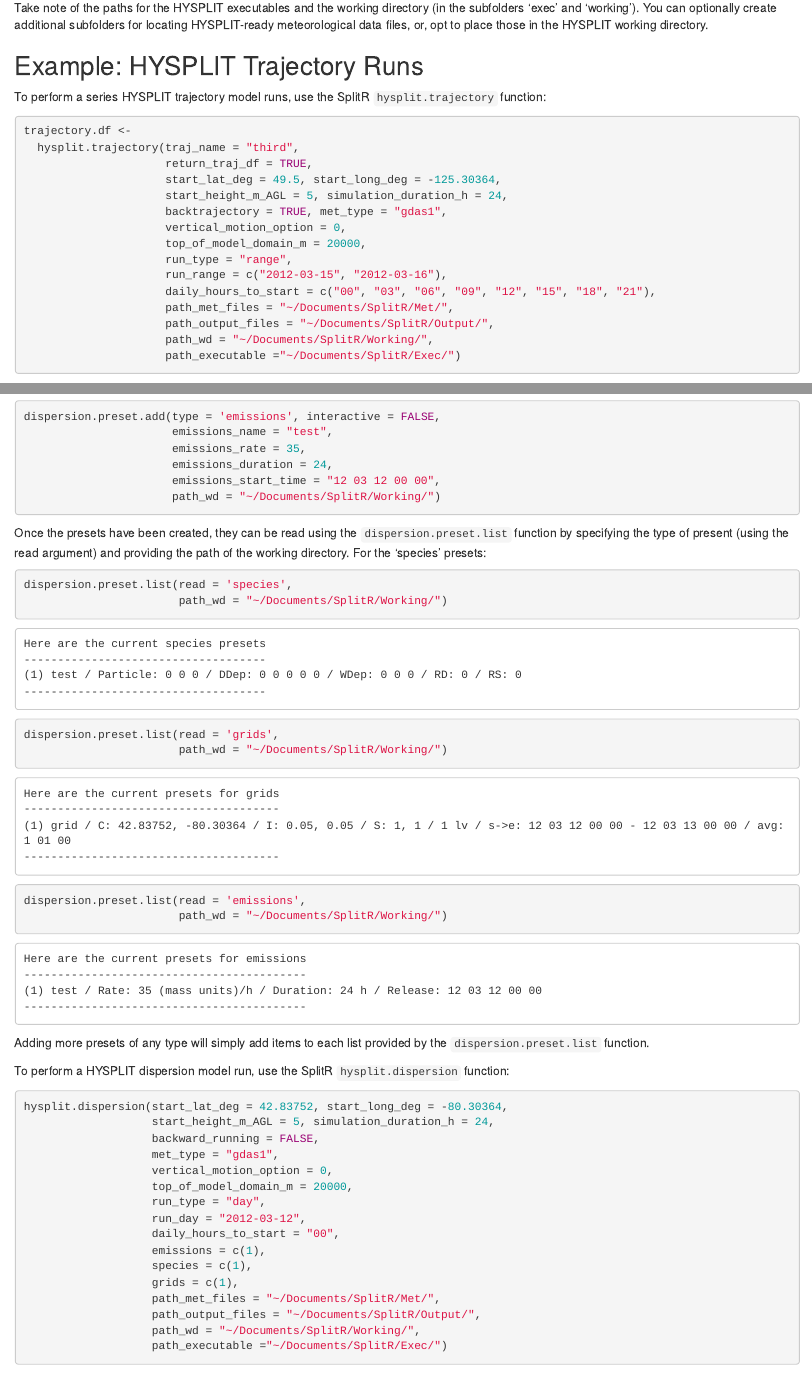
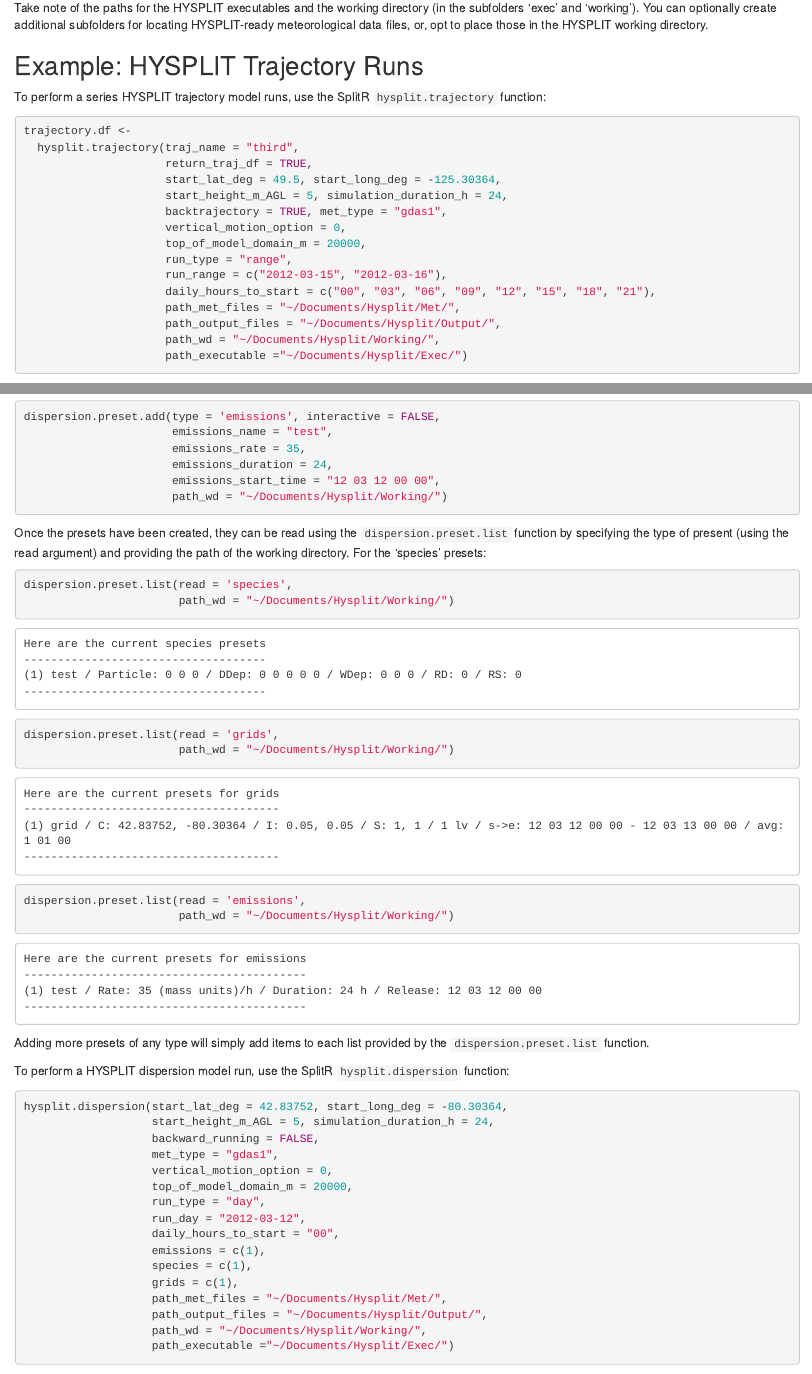
Before and after one commit to rich-iannone/splitr, an R Markdown document (Mac_QuickStartGuideToSplitR.Rmd): the page in a window 1100 px wide, from 920 px down, and a second part further down, joined at a grey line. Rendered offline with R 4.5, knitr and Pandoc, with nearby package versions.

Commit message:
Modify all paths provided in RMarkdown code chunks

````diff
--- a/Mac_QuickStartGuideToSplitR.Rmd
+++ b/Mac_QuickStartGuideToSplitR.Rmd
@@ -57,10 +57,10 @@ trajectory.df <-
                      run_type = "range",
                      run_range = c("2012-03-15", "2012-03-16"),
                      daily_hours_to_start = c("00", "03", "06", "09", "12", "15", "18", "21"),
-                     path_met_files = "~/Documents/SplitR/Met/",
-                     path_output_files = "~/Documents/SplitR/Output/",
-                     path_wd = "~/Documents/SplitR/Working/",
-                     path_executable ="~/Documents/SplitR/Exec/")
+                     path_met_files = "~/Documents/Hysplit/Met/",
+                     path_output_files = "~/Documents/Hysplit/Output/",
+                     path_wd = "~/Documents/Hysplit/Working/",
+                     path_executable ="~/Documents/Hysplit/Exec/")
 ```
 
 This use of `hysplit.trajectory` sets up four trajectory runs that start at 00:00, 06:00, 12:00, and 18:00 UTC on March 12, 2012. The `traj_name` argument allows for the inclusion of a descriptive name for the set of runs. Setting `return_traj_df` to `TRUE` will instruct the function to return a data frame containing detailed trajectory information. Such a data frame (named here as the object `trajectory.df`) will be useful for conducting further analyses. The initial times for the model runs are set using `run_type = "day"`, `run_day = "2012-03-12"`, and `daily_hours_to_start = c("00", "06", "12", "18")`. The model runs are forward runs (moving forward in time, set here using `backtrajectory = FALSE`) and not backtrajectory runs (set with `backtrajectory = TRUE`). These runs are 24 h in duration (`simulation_duration_h = 24`). The starting location of 42.83752ºN and 80.30364ºW is set using `start_lat_deg = 42.83752` and `start_long_deg = -80.30364`; the starting height of 5 m above ground level is set by `start_height_m_AGL = 5`. The meteorological options include the type of met data to use (1º GDAS data is used here with `met_type = "gdas1"`--there is also the option to use NCEP reanalysis data with the `met_type = "reanalysis"` setting), the vertical motion option (here, set as `vertical_motion_option = 0` which instructs HYSPLIT to use the vertical motion available in the met data files), and, the top of the model domain (set as 20,000 meters with `top_of_model_domain_m = 20000`). Four paths require specification:
@@ -275,14 +275,14 @@ dispersion.preset.add(type = 'emissions', interactive = FALSE,
                       emissions_rate = 35,
                       emissions_duration = 24,
                       emissions_start_time = "12 03 12 00 00",
-                      path_wd = "~/Documents/SplitR/Working/")
+                      path_wd = "~/Documents/Hysplit/Working/")
 ```
 
 Once the presets have been created, they can be read using the `dispersion.preset.list` function by specifying the type of present (using the read argument) and providing the path of the working directory. For the 'species' presets:
 
 ```{r, eval = FALSE}
 dispersion.preset.list(read = 'species',
-                       path_wd = "~/Documents/SplitR/Working/")
+                       path_wd = "~/Documents/Hysplit/Working/")
 ```
 
 ```
@@ -294,7 +294,7 @@ Here are the current species presets
 
 ```{r, eval = FALSE}
 dispersion.preset.list(read = 'grids',
-                       path_wd = "~/Documents/SplitR/Working/")
+                       path_wd = "~/Documents/Hysplit/Working/")
 ```
 
 ```
@@ -306,7 +306,7 @@ Here are the current presets for grids
 
 ```{r, eval = FALSE}
 dispersion.preset.list(read = 'emissions',
-                       path_wd = "~/Documents/SplitR/Working/")
+                       path_wd = "~/Documents/Hysplit/Working/")
 ```
 
 ```
@@ -333,10 +333,10 @@ hysplit.dispersion(start_lat_deg = 42.83752, start_long_deg = -80.30364,
                    emissions = c(1),
                    species = c(1),
                    grids = c(1),
-                   path_met_files = "~/Documents/SplitR/Met/",
-                   path_output_files = "~/Documents/SplitR/Output/",
-                   path_wd = "~/Documents/SplitR/Working/",
-                   path_executable ="~/Documents/SplitR/Exec/")
+                   path_met_files = "~/Documents/Hysplit/Met/",
+                   path_output_files = "~/Documents/Hysplit/Output/",
+                   path_wd = "~/Documents/Hysplit/Working/",
+                   path_executable ="~/Documents/Hysplit/Exec/")
 ```
 
 This use of `hysplit.dispersion` sets up a single dispersion run that starts at 00:00 UTC on March 12, 2012. These initial times are set using `run_type = "day"`, `run_day = "2012-03-12"`, and `daily_hours_to_start = "00"`. The model run is a forward run (moving forward in time, set here using `backward_running = FALSE`) and not backwards (set with `backward_running = TRUE`). Essentially, running in forward mode means the starting location is a source of emissions; running backward means that the starting location is a receptor. This run has been set to be modelled for 24 h (`simulation_duration_h = 24`). The starting location of 42.83752ºN and 80.30364ºW is set using `start_lat_deg = 42.83752` and `start_long_deg = -80.30364`; the starting height of 5 m above ground level is set by `start_height_m_AGL = 5`. The meteorological options include the type of met data to use (1º GDAS data is used here with `met_type = "gdas1"`--there is also the option to use NCEP reanalysis data with the `met_type = "reanalysis"` setting), the vertical motion option (here, set as `vertical_motion_option = 0` which instructs HYSPLIT to use the vertical motion available in the met data files), and, the top of the model domain (set as 20,000 meters with `top_of_model_domain_m = 20000`).
````
Also changed, not shown: Mac_QuickStartGuideToSplitR.Rmd (16 more changed lines).
